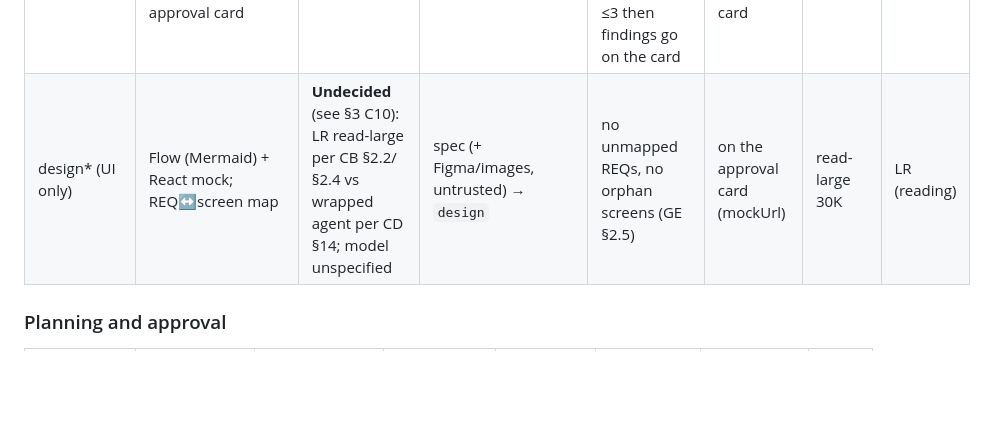
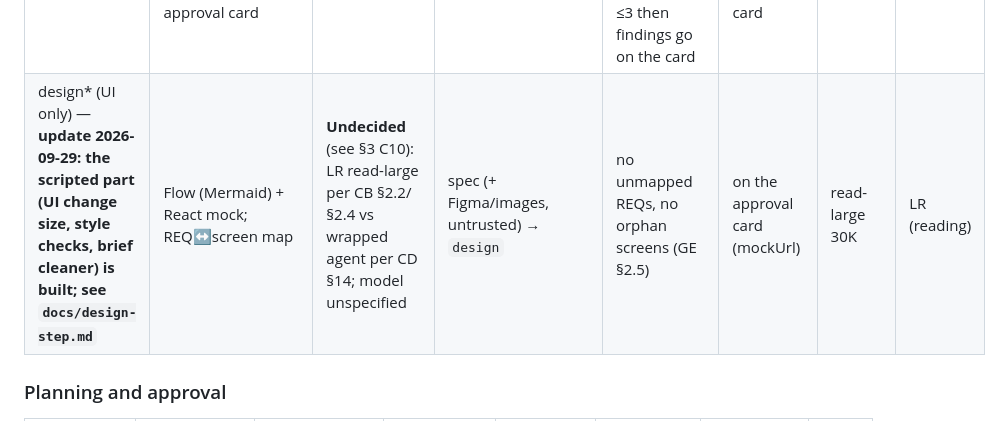
Before and after one commit to fasihshaikh07/ai-factory, a Markdown page: docs/design/stages-aligned.md, the part around the change. Drawn GitHub-style; blank space fills up the shorter version.

```diff
--- a/docs/design/stages-aligned.md
+++ b/docs/design/stages-aligned.md
@@ -77,7 +77,7 @@ Format: **purpose** · runner / model · inputs → output · gate(s) after · h
 | critic | Adversarial rubric (8 items incl. D4 state, D5 blast radius, D3 literals) | L GPT (other family), fresh, effort high | spec + intent + current-behaviour (no drafts) → findings | blocking derived by code from severity (GE §2.5) | – | 30K (SS) | LR |
 | round trip | Restate from spec only; detect dropped/invented | L restater Sonnet 5 + aligner Haiku/local + D | spec, intent spans → dropped spans, inventions | round trip clean (GE §2.5) | – | 2 × 15K (SS) | LR |
 | spec gate | Auto-proceed or fold into the approval card | D | all of the above | auto only if all SS §5 conditions hold; repairs ≤3 then findings go on the card | → approval card | – | Core |
-| design* (UI only) | Flow (Mermaid) + React mock; REQ↔screen map | **Undecided** (see §3 C10): LR read-large per CB §2.2/§2.4 vs wrapped agent per CD §14; model unspecified | spec (+ Figma/images, untrusted) → `design` | no unmapped REQs, no orphan screens (GE §2.5) | on the approval card (mockUrl) | read-large 30K | LR (reading) |
+| design* (UI only) — **update 2026-09-29: the scripted part (UI change size, style checks, brief cleaner) is built; see `docs/design-step.md`** | Flow (Mermaid) + React mock; REQ↔screen map | **Undecided** (see §3 C10): LR read-large per CB §2.2/§2.4 vs wrapped agent per CD §14; model unspecified | spec (+ Figma/images, untrusted) → `design` | no unmapped REQs, no orphan screens (GE §2.5) | on the approval card (mockUrl) | read-large 30K | LR (reading) |
 
 ### Planning and approval
 | Stage | Purpose | Runner / model | Inputs → output | Gate after | Human | Budget | Trust |
```
Also changed, not shown: README.md (+11 -1 lines).
